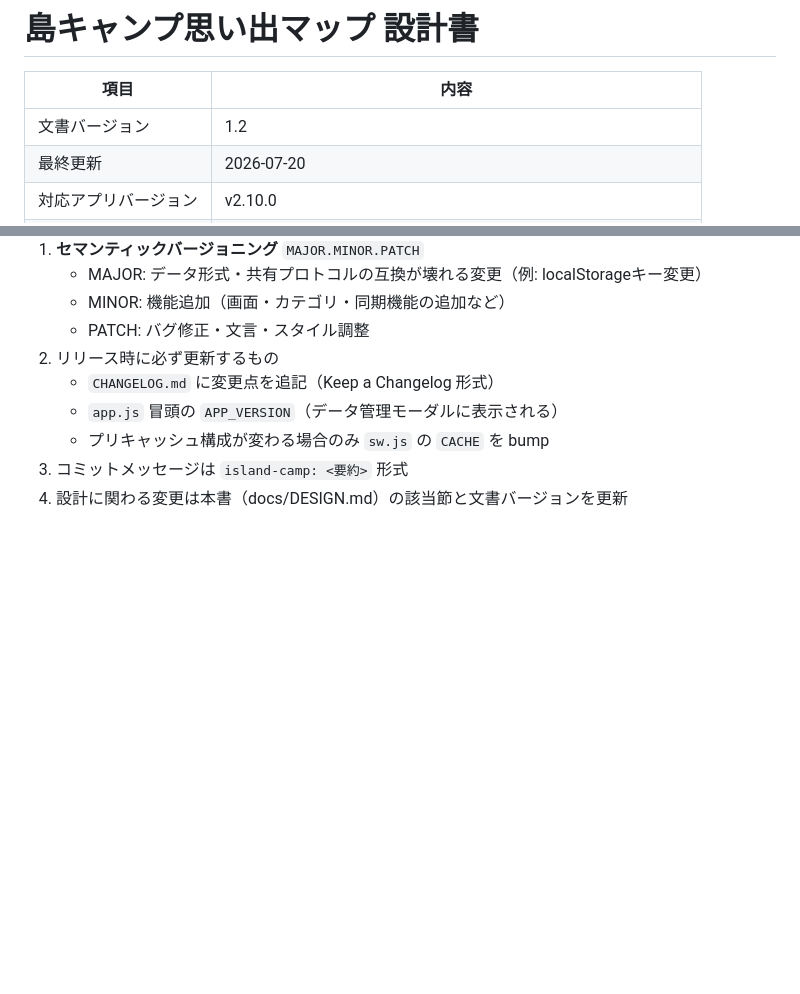
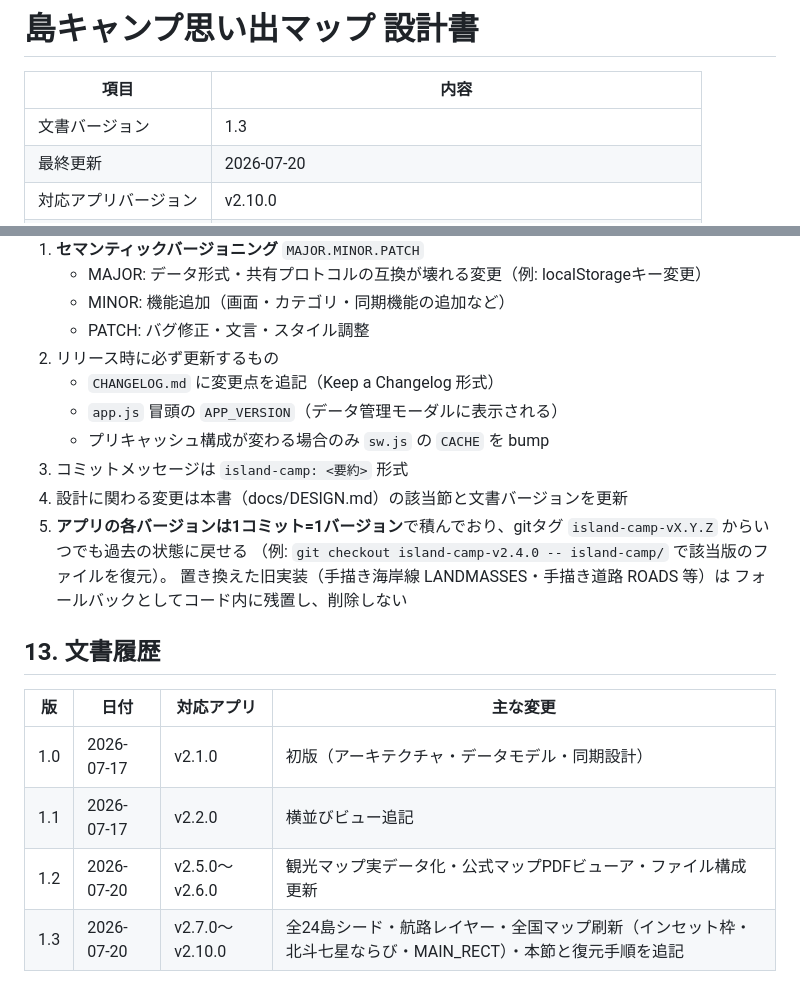
Before and after one commit to yoshi2008815-ai/my-apps, a Markdown page: island-camp/docs/DESIGN.md, 2 parts joined by grey strips. Rendered like a GitHub page; blank space fills up the shorter version.

Commit message:
island-camp: 設計書を文書バージョン1.3に更新（文書履歴・復元手順を追加）
Co-Authored-By: Claude Fable 5 <noreply@anthropic.com>

```diff
--- a/island-camp/docs/DESIGN.md
+++ b/island-camp/docs/DESIGN.md
@@ -2,7 +2,7 @@
 
 | 項目 | 内容 |
 |---|---|
-| 文書バージョン | 1.2 |
+| 文書バージョン | 1.3 |
 | 最終更新 | 2026-07-20 |
 | 対応アプリバージョン | v2.10.0 |
 | 公開URL | https://yoshi2008815-ai.github.io/my-apps/island-camp/ |
@@ -225,3 +225,17 @@ pull(Gist GET) → remote正規化(migrateIsland)
    - プリキャッシュ構成が変わる場合のみ `sw.js` の `CACHE` を bump
 3. コミットメッセージは `island-camp: <要約>` 形式
 4. 設計に関わる変更は本書（docs/DESIGN.md）の該当節と文書バージョンを更新
+5. **アプリの各バージョンは1コミット=1バージョン**で積んでおり、gitタグ
+   `island-camp-vX.Y.Z` からいつでも過去の状態に戻せる
+   （例: `git checkout island-camp-v2.4.0 -- island-camp/` で該当版のファイルを復元）。
+   置き換えた旧実装（手描き海岸線 LANDMASSES・手描き道路 ROADS 等）は
+   フォールバックとしてコード内に残置し、削除しない
+
+## 13. 文書履歴
+
+| 版 | 日付 | 対応アプリ | 主な変更 |
+|---|---|---|---|
+| 1.0 | 2026-07-17 | v2.1.0 | 初版（アーキテクチャ・データモデル・同期設計） |
+| 1.1 | 2026-07-17 | v2.2.0 | 横並びビュー追記 |
+| 1.2 | 2026-07-20 | v2.5.0〜v2.6.0 | 観光マップ実データ化・公式マップPDFビューア・ファイル構成更新 |
+| 1.3 | 2026-07-20 | v2.7.0〜v2.10.0 | 全24島シード・航路レイヤー・全国マップ刷新（インセット枠・北斗七星ならび・MAIN_RECT）・本節と復元手順を追記 |
```
